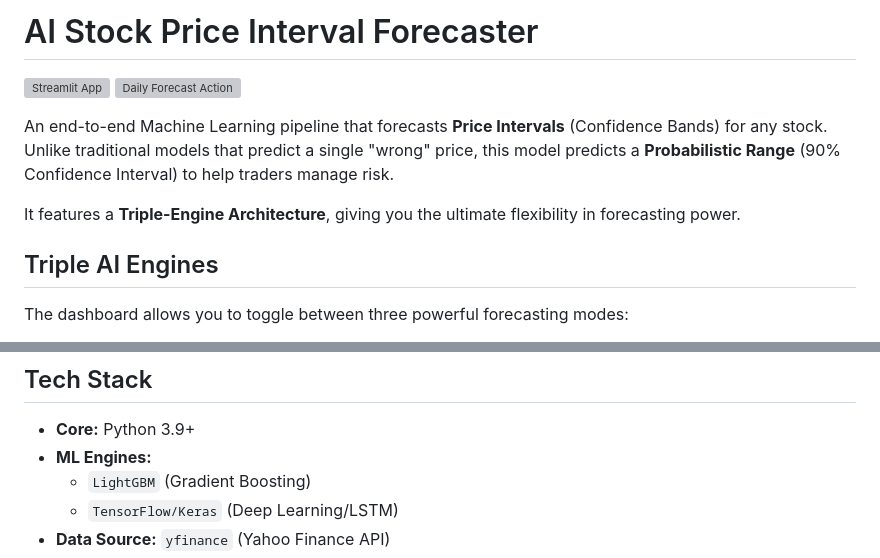
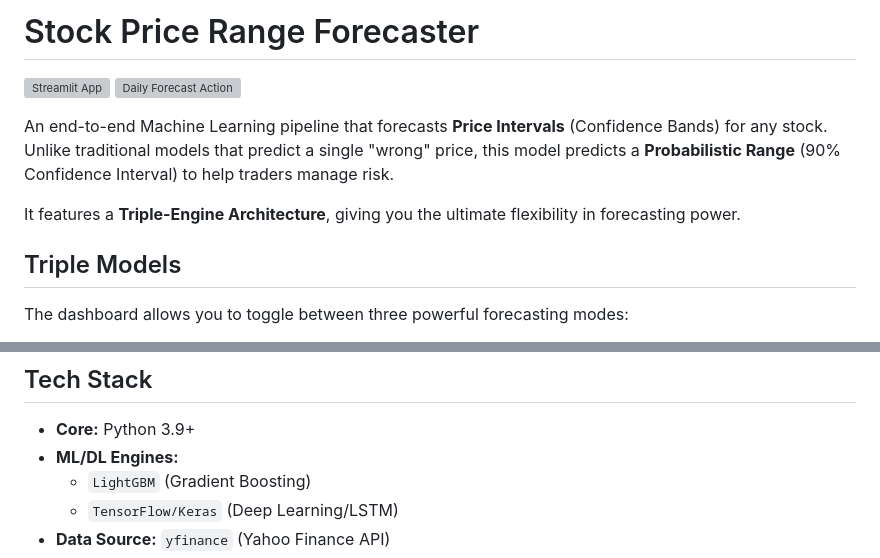
Before and after one commit to SameerGadge/Stock-Price-Range-Forecast, a Markdown page: README.md, 2 parts joined by grey strips. Drawn GitHub-style; grey boxes are pictures that could not be loaded.

Commit message:
Update README for project name and model descriptions

```diff
--- a/README.md
+++ b/README.md
@@ -1,4 +1,4 @@
-# AI Stock Price Interval Forecaster
+# Stock Price Range Forecaster
 
 [![Streamlit App](https://static.streamlit.io/badges/streamlit_badge_black_white.svg)](https://stock-price-range-forecast.streamlit.app/)
 [![Daily Forecast Action](https://github.com/SameerGadge/Stock-Price-Range-Forecast/actions/workflows/update_dashboard.yml/badge.svg)](https://github.com/SameerGadge/Stock-Price-Range-Forecast/actions/workflows/update_dashboard.yml)
@@ -7,7 +7,7 @@ An end-to-end Machine Learning pipeline that forecasts **Price Intervals** (Conf
 
 It features a **Triple-Engine Architecture**, giving you the ultimate flexibility in forecasting power.
 
-##  Triple AI Engines
+##  Triple Models
 The dashboard allows you to toggle between three powerful forecasting modes:
 
 1.  ** LightGBM (Statistical):** Fast, stable, and excellent for volatility-based predictions.
@@ -25,7 +25,7 @@ The dashboard allows you to toggle between three powerful forecasting modes:
 
 ##  Tech Stack
 * **Core:** Python 3.9+
-* **ML Engines:**
+* **ML/DL Engines:**
     * `LightGBM` (Gradient Boosting)
     * `TensorFlow/Keras` (Deep Learning/LSTM)
 * **Data Source:** `yfinance` (Yahoo Finance API)
```
